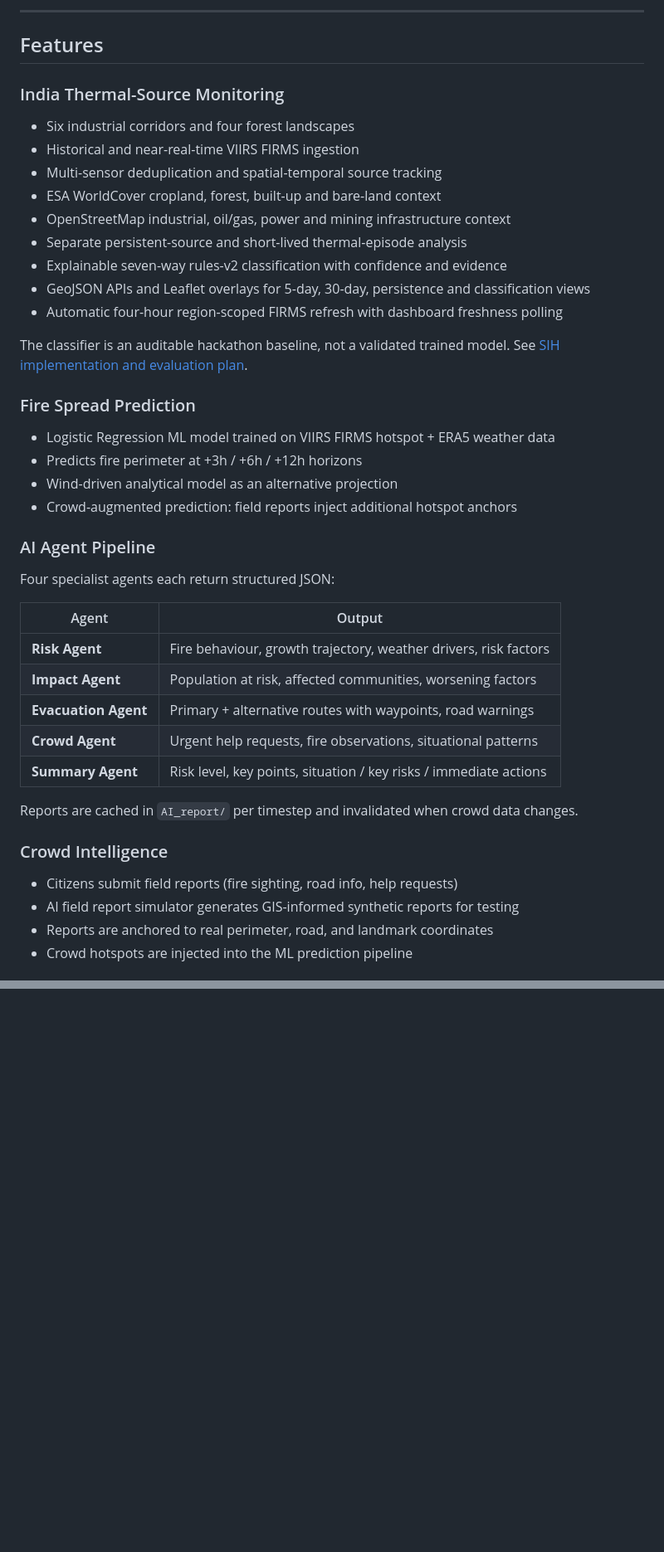
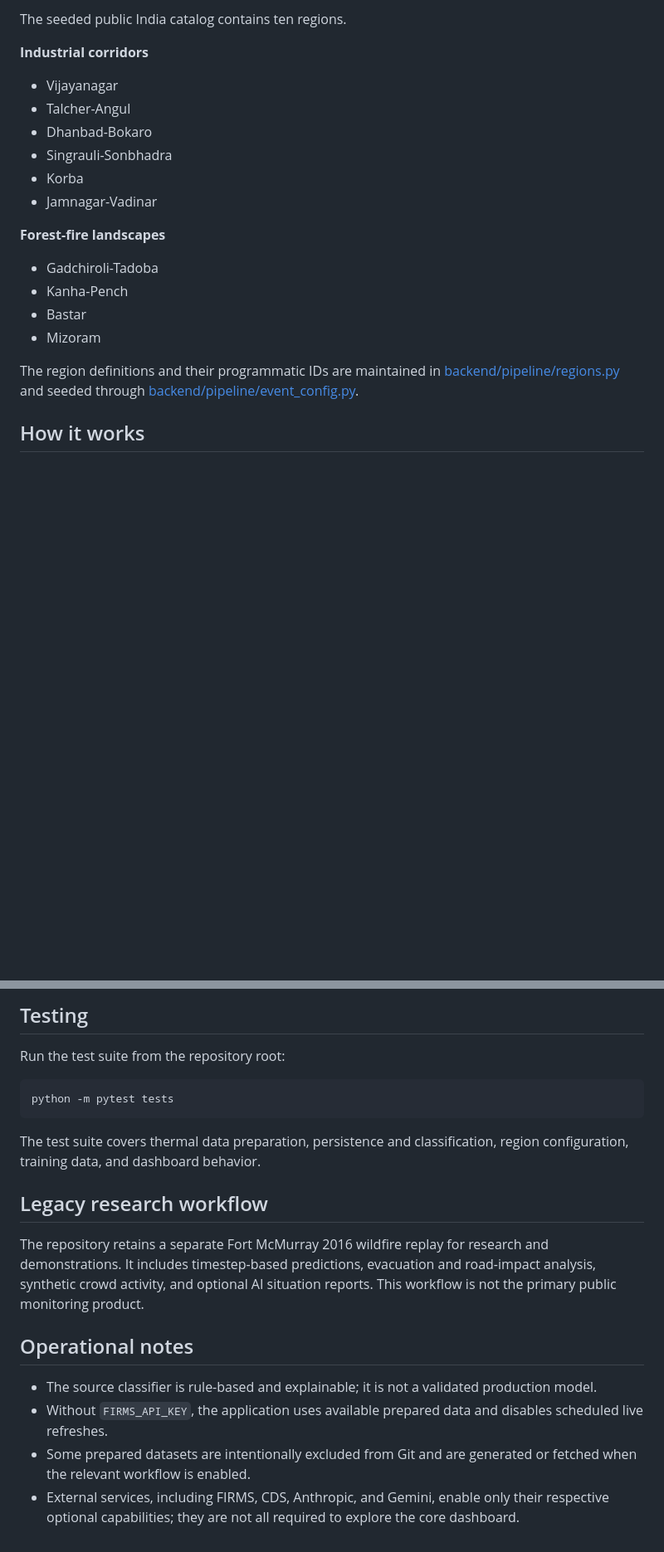
Before and after one commit to Abhiiishek44/industrial-thermal-intelligence, a Markdown page: README.md, 2 parts joined by grey strips. Shown: that part at 83% size. Drawn GitHub-style; blank space fills up the shorter version.

````diff
--- a/README.md
+++ b/README.md
@@ -37,45 +41,25 @@ AI-synthesized crowd intelligence: urgent help requests, fire observations, and
 
----
+The seeded public India catalog contains ten regions.
 
-## Features
+**Industrial corridors**
 
-### India Thermal-Source Monitoring
+- Vijayanagar
+- Talcher-Angul
+- Dhanbad-Bokaro
+- Singrauli-Sonbhadra
+- Korba
+- Jamnagar-Vadinar
 
-- Six industrial corridors and four forest landscapes
-- Historical and near-real-time VIIRS FIRMS ingestion
-- Multi-sensor deduplication and spatial-temporal source tracking
-- ESA WorldCover cropland, forest, built-up and bare-land context
-- OpenStreetMap industrial, oil/gas, power and mining infrastructure context
-- Separate persistent-source and short-lived thermal-episode analysis
-- Explainable seven-way rules-v2 classification with confidence and evidence
-- GeoJSON APIs and Leaflet overlays for 5-day, 30-day, persistence and classification views
-- Automatic four-hour region-scoped FIRMS refresh with dashboard freshness polling
+**Forest-fire landscapes**
 
-The classifier is an auditable hackathon baseline, not a validated trained
-model. See [SIH implementation and evaluation plan](docs/SIH_IMPLEMENTATION.md).
+- Gadchiroli-Tadoba
+- Kanha-Pench
+- Bastar
+- Mizoram
 
-### Fire Spread Prediction
-- Logistic Regression ML model trained on VIIRS FIRMS hotspot + ERA5 weather data
-- Predicts fire perimeter at +3h / +6h / +12h horizons
-- Wind-driven analytical model as an alternative projection
-- Crowd-augmented prediction: field reports inject additional hotspot anchors
+The region definitions and their programmatic IDs are maintained in
+[backend/pipeline/regions.py](backend/pipeline/regions.py) and seeded through
+[backend/pipeline/event_config.py](backend/pipeline/event_config.py).
 
-### AI Agent Pipeline
-Four specialist agents each return structured JSON:
+## How it works
 
-| Agent | Output |
-|---|---|
-| **Risk Agent** | Fire behaviour, growth trajectory, weather drivers, risk factors |
-| **Impact Agent** | Population at risk, affected communities, worsening factors |
-| **Evacuation Agent** | Primary + alternative routes with waypoints, road warnings |
-| **Crowd Agent** | Urgent help requests, fire observations, situational patterns |
-| **Summary Agent** | Risk level, key points, situation / key risks / immediate actions |
-
-Reports are cached in `AI_report/` per timestep and invalidated when crowd data changes.
-
-### Crowd Intelligence
-- Citizens submit field reports (fire sighting, road info, help requests)
-- AI field report simulator generates GIS-informed synthetic reports for testing
-- Reports are anchored to real perimeter, road, and landmark coordinates
-- Crowd hotspots are injected into the ML prediction pipeline
-
@@ -222,0 +206,29 @@ Key endpoint groups:
+## Testing
+
+Run the test suite from the repository root:
+
+```bash
+python -m pytest tests
+```
+
+The test suite covers thermal data preparation, persistence and
+classification, region configuration, training data, and dashboard behavior.
+
+## Legacy research workflow
+
+The repository retains a separate Fort McMurray 2016 wildfire replay for
+research and demonstrations. It includes timestep-based predictions,
+evacuation and road-impact analysis, synthetic crowd activity, and optional AI
+situation reports. This workflow is not the primary public monitoring product.
+
+## Operational notes
+
+- The source classifier is rule-based and explainable; it is not a validated
+  production model.
+- Without `FIRMS_API_KEY`, the application uses available prepared data and
+  disables scheduled live refreshes.
+- Some prepared datasets are intentionally excluded from Git and are generated
+  or fetched when the relevant workflow is enabled.
+- External services, including FIRMS, CDS, Anthropic, and Gemini, enable only
+  their respective optional capabilities; they are not all required to explore
+  the core dashboard.
````
Also changed, not shown: other parts of README.md (+129 -126 lines), assets/Screenshot_2.png, 3 other files.
